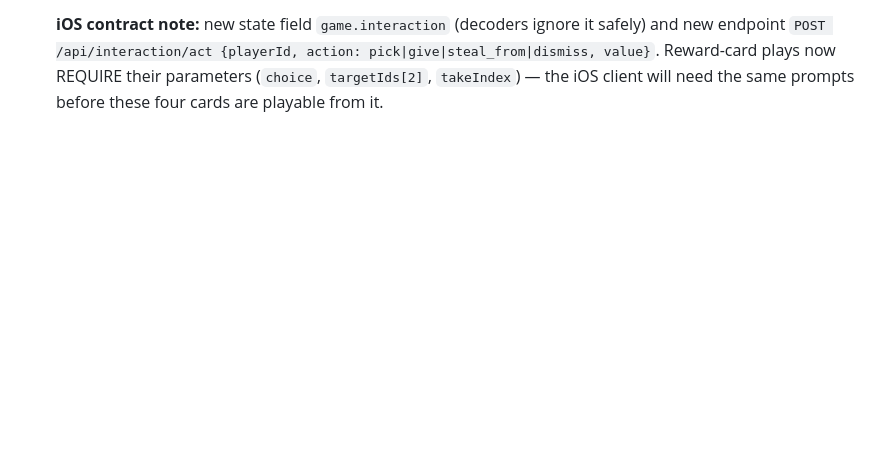
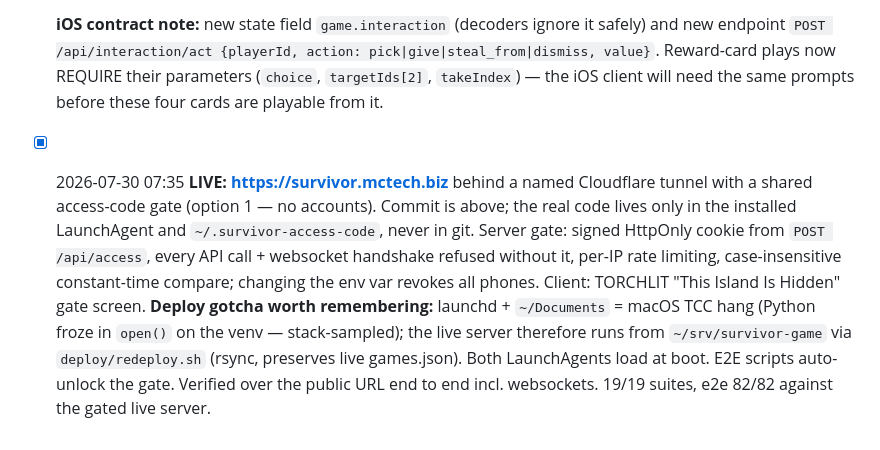
Before and after one commit to tylermcrae7/survivor-game, a Markdown page: docs/PROGRESS-2026-07-29.md, the part around the change. Drawn GitHub-style; blank space fills up the shorter version.

Commit message:
Progress log: public deployment live
Co-Authored-By: Claude Opus 5 (1M context) <noreply@anthropic.com>
Claude-Session: https://claude.ai/code/session_017AzRE94D7TTUV5VjDWpZnV

```diff
--- a/docs/PROGRESS-2026-07-29.md
+++ b/docs/PROGRESS-2026-07-29.md
@@ -352,3 +352,15 @@ boundary.
   endpoint `POST /api/interaction/act {playerId, action: pick|give|steal_from|dismiss, value}`.
   Reward-card plays now REQUIRE their parameters (`choice`, `targetIds[2]`, `takeIndex`) — the
   iOS client will need the same prompts before these four cards are playable from it.
+
+- [x] 2026-07-30 07:35 **LIVE: https://survivor.mctech.biz** behind a named Cloudflare tunnel
+  with a shared access-code gate (option 1 — no accounts). Commit is above; the real code lives
+  only in the installed LaunchAgent and `~/.survivor-access-code`, never in git. Server gate:
+  signed HttpOnly cookie from `POST /api/access`, every API call + websocket handshake refused
+  without it, per-IP rate limiting, case-insensitive constant-time compare; changing the env var
+  revokes all phones. Client: TORCHLIT "This Island Is Hidden" gate screen. **Deploy gotcha
+  worth remembering:** launchd + `~/Documents` = macOS TCC hang (Python froze in `open()` on the
+  venv — stack-sampled); the live server therefore runs from `~/srv/survivor-game` via
+  `deploy/redeploy.sh` (rsync, preserves live games.json). Both LaunchAgents load at boot.
+  E2E scripts auto-unlock the gate. Verified over the public URL end to end incl. websockets.
+  19/19 suites, e2e 82/82 against the gated live server.
```
